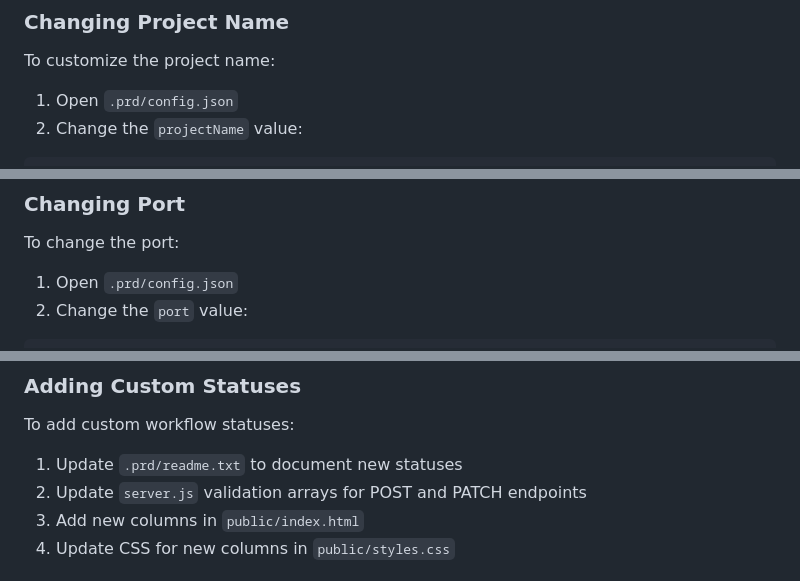
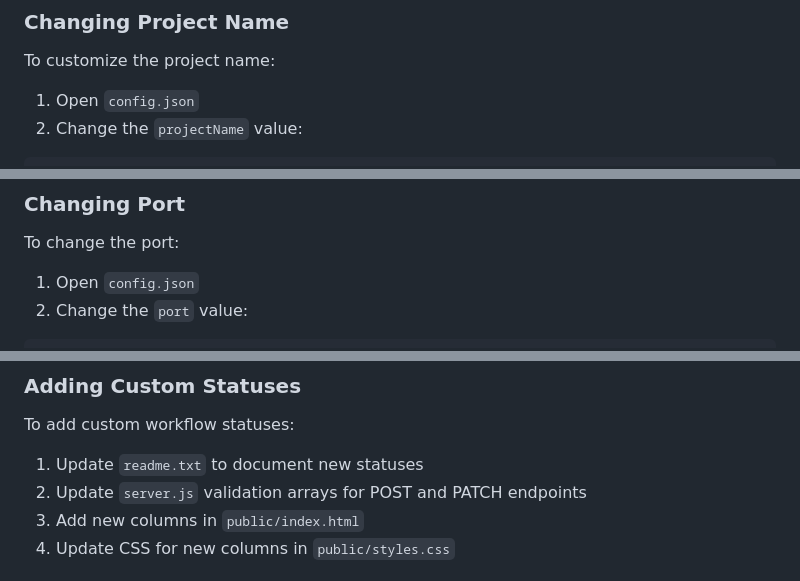
Before and after one commit to rrrhys/prd, a Markdown page: setup_instructions.md, 3 parts joined by grey strips. GitHub-like rendering.

````diff
--- a/setup_instructions.md
+++ b/setup_instructions.md
@@ -164,7 +176,7 @@ Work Manager uses `.prd/config.json` to configure the project. This file control
 
 To customize the project name:
 
-1. Open `.prd/config.json`
+1. Open `config.json`
 2. Change the `projectName` value:
 ```json
 {
@@ -180,7 +192,7 @@ The new name will appear in the browser tab and header.
 
 To change the port:
 
-1. Open `.prd/config.json`
+1. Open `config.json`
 2. Change the `port` value:
 ```json
 {
@@ -283,7 +295,7 @@ Edit `public/styles.css` and update the CSS custom properties:
 
 To add custom workflow statuses:
 
-1. Update `.prd/readme.txt` to document new statuses
+1. Update `readme.txt` to document new statuses
 2. Update `server.js` validation arrays for POST and PATCH endpoints
 3. Add new columns in `public/index.html`
 4. Update CSS for new columns in `public/styles.css`
````
Also changed, not shown: other parts of setup_instructions.md (+48 -33 lines).
